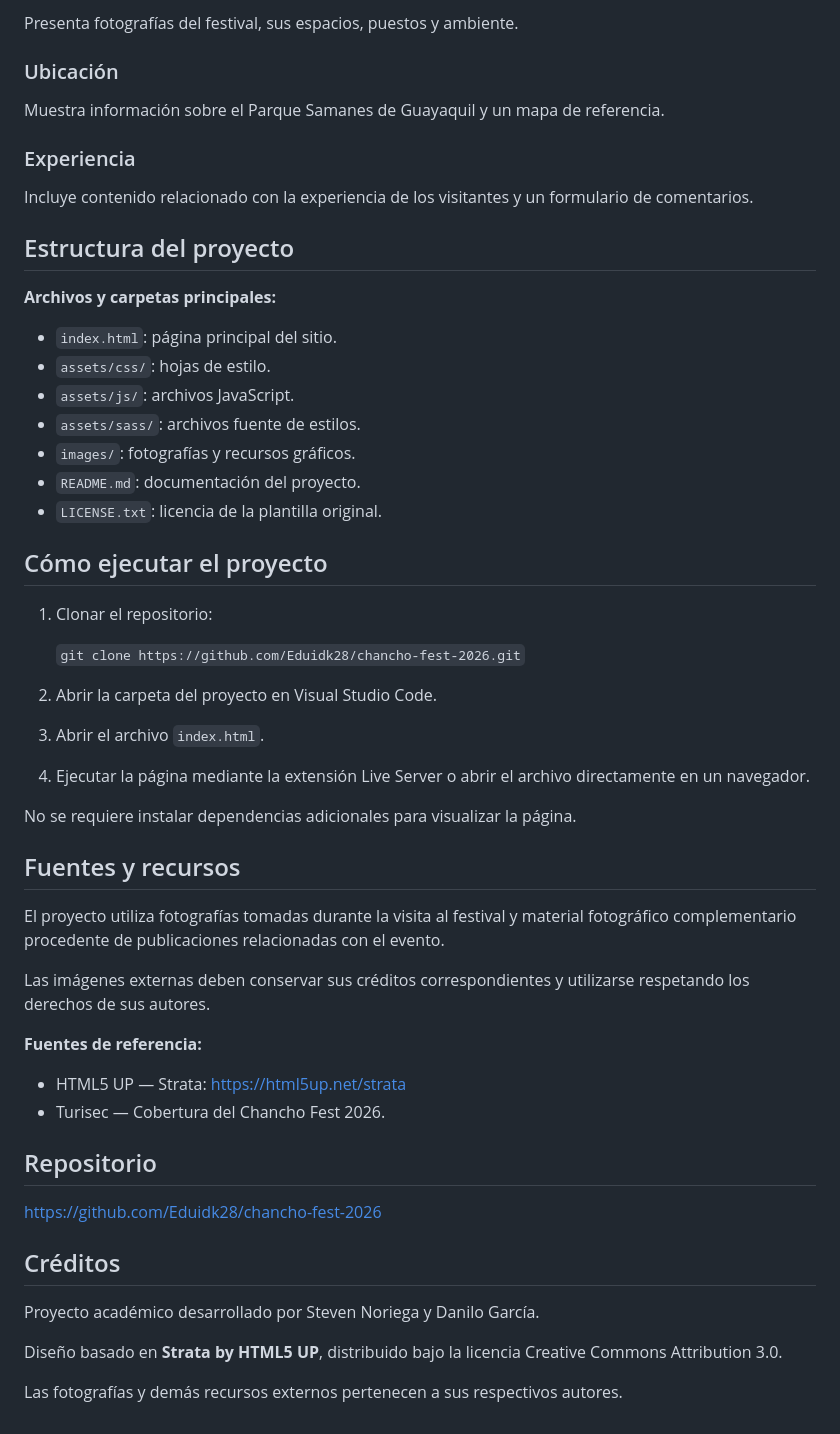
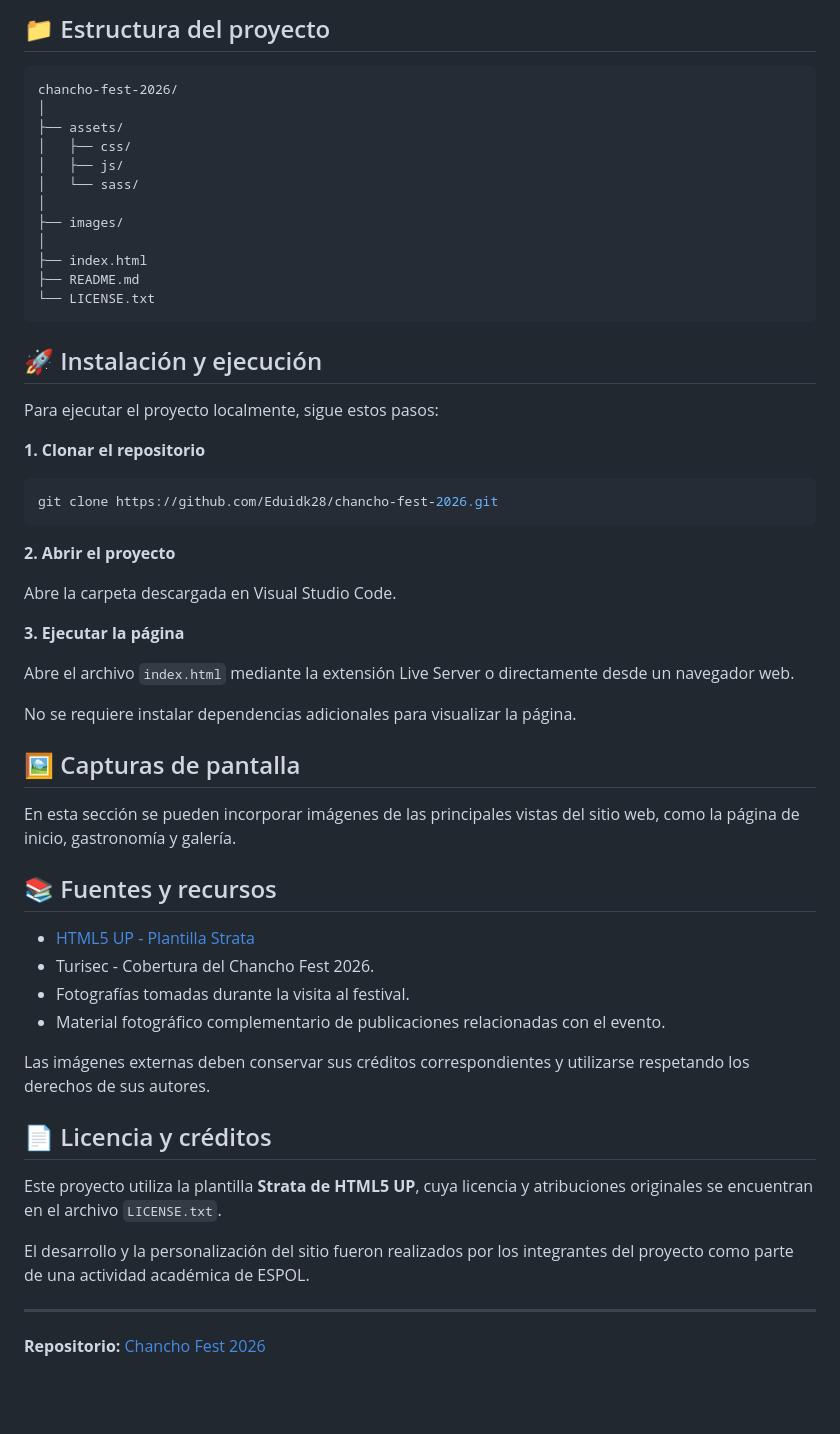
Before and after one commit to Eduidk28/chancho-fest-2026, a Markdown page: README.md, the part around one of its changes. Rendered like a GitHub page; blank space fills up the shorter version.

````diff
--- a/README.md
+++ b/README.md
@@ -57,57 +63,62 @@ Destaca diferentes preparaciones gastronómicas mediante fotografías y descripc
 
-Presenta fotografías del festival, sus espacios, puestos y ambiente.
+## 📁 Estructura del proyecto
 
-### Ubicación
+```text
+chancho-fest-2026/
+│
+├── assets/
+│   ├── css/
+│   ├── js/
+│   └── sass/
+│
+├── images/
+│
+├── index.html
+├── README.md
+└── LICENSE.txt
+```
 
-Muestra información sobre el Parque Samanes de Guayaquil y un mapa de referencia.
+## 🚀 Instalación y ejecución
 
-### Experiencia
+Para ejecutar el proyecto localmente, sigue estos pasos:
 
-Incluye contenido relacionado con la experiencia de los visitantes y un formulario de comentarios.
+**1. Clonar el repositorio**
 
-## Estructura del proyecto
+```bash
+git clone https://github.com/Eduidk28/chancho-fest-2026.git
+```
 
-**Archivos y carpetas principales:**
+**2. Abrir el proyecto**
 
-- `index.html`: página principal del sitio.
-- `assets/css/`: hojas de estilo.
-- `assets/js/`: archivos JavaScript.
-- `assets/sass/`: archivos fuente de estilos.
-- `images/`: fotografías y recursos gráficos.
-- `README.md`: documentación del proyecto.
-- `LICENSE.txt`: licencia de la plantilla original.
+Abre la carpeta descargada en Visual Studio Code.
 
-## Cómo ejecutar el proyecto
+**3. Ejecutar la página**
 
-1. Clonar el repositorio:
-
-   `git clone https://github.com/Eduidk28/chancho-fest-2026.git`
-
-2. Abrir la carpeta del proyecto en Visual Studio Code.
-3. Abrir el archivo `index.html`.
-4. Ejecutar la página mediante la extensión Live Server o abrir el archivo directamente en un navegador.
+Abre el archivo `index.html` mediante la extensión Live Server o directamente desde un navegador web.
 
 No se requiere instalar dependencias adicionales para visualizar la página.
 
-## Fuentes y recursos
+## 🖼️ Capturas de pantalla
 
-El proyecto utiliza fotografías tomadas durante la visita al festival y material fotográfico complementario procedente de publicaciones relacionadas con el evento.
+En esta sección se pueden incorporar imágenes de las principales vistas del sitio web, como la página de inicio, gastronomía y galería.
+
+<!-- Agregar aquí las capturas del proyecto -->
+
+## 📚 Fuentes y recursos
+
+- [HTML5 UP - Plantilla Strata](https://html5up.net/strata)
+- Turisec - Cobertura del Chancho Fest 2026.
+- Fotografías tomadas durante la visita al festival.
+- Material fotográfico complementario de publicaciones relacionadas con el evento.
 
 Las imágenes externas deben conservar sus créditos correspondientes y utilizarse respetando los derechos de sus autores.
 
-**Fuentes de referencia:**
+## 📄 Licencia y créditos
 
-- HTML5 UP — Strata: https://html5up.net/strata
-- Turisec — Cobertura del Chancho Fest 2026.
+Este proyecto utiliza la plantilla **Strata de HTML5 UP**, cuya licencia y atribuciones originales se encuentran en el archivo `LICENSE.txt`.
 
-## Repositorio
+El desarrollo y la personalización del sitio fueron realizados por los integrantes del proyecto como parte de una actividad académica de ESPOL.
 
-https://github.com/Eduidk28/chancho-fest-2026
+---
 
-## Créditos
-
-Proyecto académico desarrollado por Steven Noriega y Danilo García.
-
-Diseño basado en **Strata by HTML5 UP**, distribuido bajo la licencia Creative Commons Attribution 3.0.
-
-Las fotografías y demás recursos externos pertenecen a sus respectivos autores.
+**Repositorio:** [Chancho Fest 2026](https://github.com/Eduidk28/chancho-fest-2026)
````
Also changed, not shown: other parts of README.md (+40 -34 lines).
